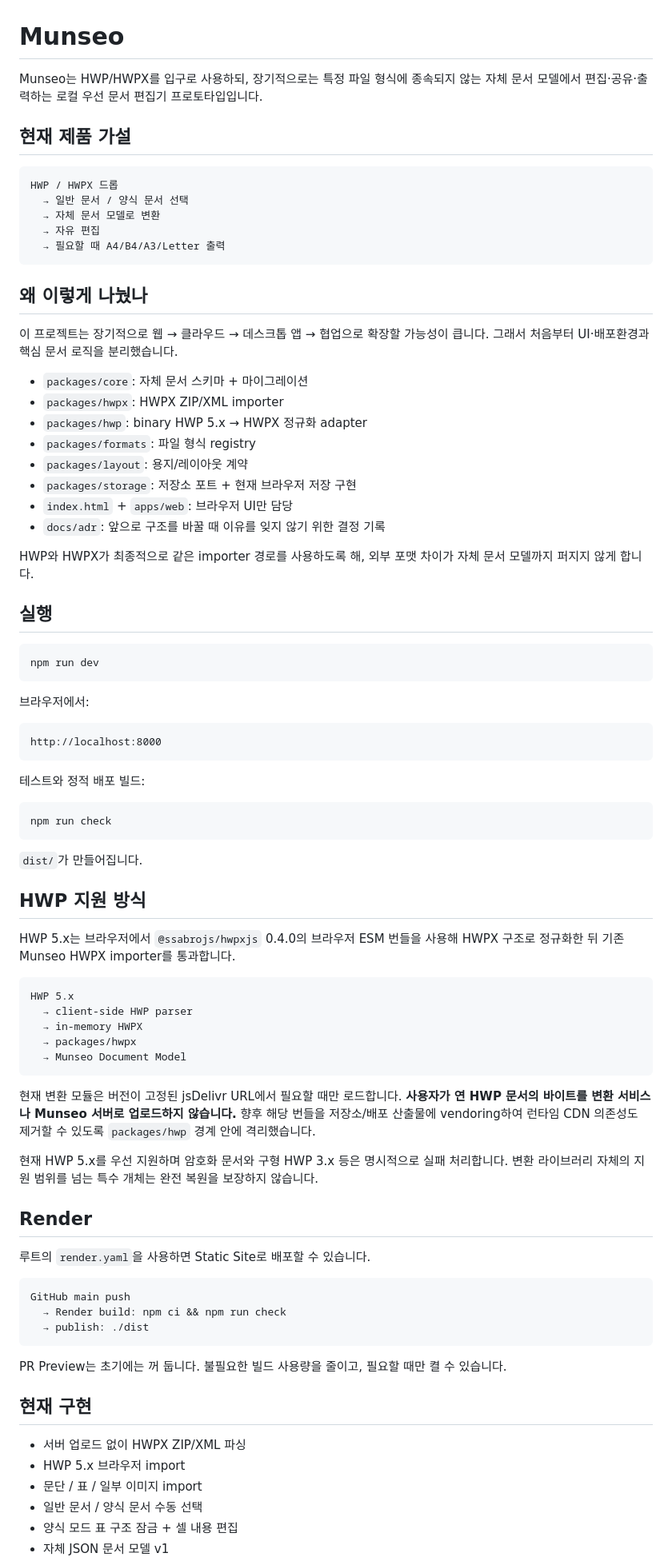
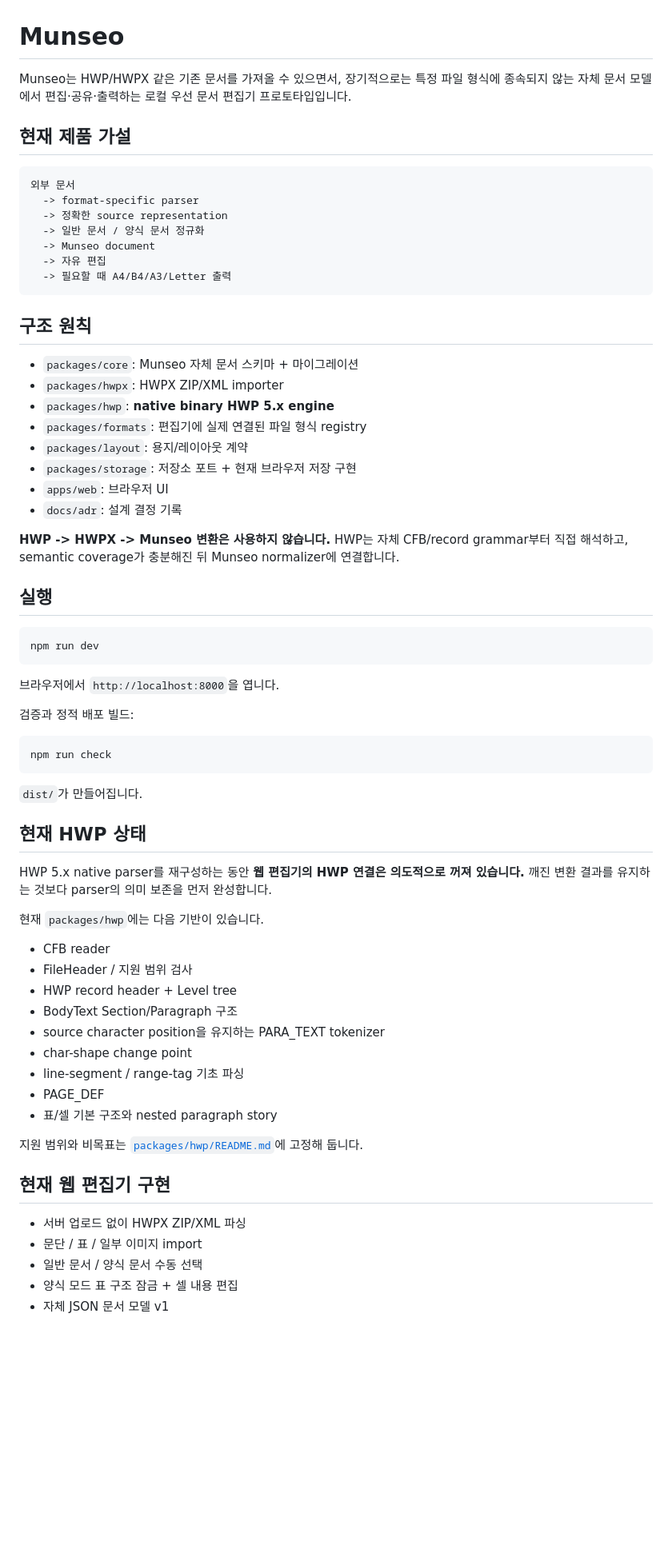
Before and after one commit to kohm0880-svg/munseo, a Markdown page: README.md, the part around one of its changes. Shown at 80% size. Drawn GitHub-style; blank space fills up the shorter version.

Commit message:
docs: remove HWPX bridge design

````diff
--- a/README.md
+++ b/README.md
@@ -1,31 +1,31 @@
 # Munseo
 
-Munseo는 HWP/HWPX를 입구로 사용하되, 장기적으로는 특정 파일 형식에 종속되지 않는 자체 문서 모델에서 편집·공유·출력하는 로컬 우선 문서 편집기 프로토타입입니다.
+Munseo는 HWP/HWPX 같은 기존 문서를 가져올 수 있으면서, 장기적으로는 특정 파일 형식에 종속되지 않는 자체 문서 모델에서 편집·공유·출력하는 로컬 우선 문서 편집기 프로토타입입니다.
 
 ## 현재 제품 가설
 
 ```text
-HWP / HWPX 드롭
-  → 일반 문서 / 양식 문서 선택
-  → 자체 문서 모델로 변환
-  → 자유 편집
-  → 필요할 때 A4/B4/A3/Letter 출력
+외부 문서
+  -> format-specific parser
+  -> 정확한 source representation
+  -> 일반 문서 / 양식 문서 정규화
+  -> Munseo document
+  -> 자유 편집
+  -> 필요할 때 A4/B4/A3/Letter 출력
 ```
 
-## 왜 이렇게 나눴나
+## 구조 원칙
 
-이 프로젝트는 장기적으로 웹 → 클라우드 → 데스크톱 앱 → 협업으로 확장할 가능성이 큽니다. 그래서 처음부터 UI·배포환경과 핵심 문서 로직을 분리했습니다.
-
-- `packages/core`: 자체 문서 스키마 + 마이그레이션
+- `packages/core`: Munseo 자체 문서 스키마 + 마이그레이션
 - `packages/hwpx`: HWPX ZIP/XML importer
-- `packages/hwp`: binary HWP 5.x → HWPX 정규화 adapter
-- `packages/formats`: 파일 형식 registry
+- `packages/hwp`: **native binary HWP 5.x engine**
+- `packages/formats`: 편집기에 실제 연결된 파일 형식 registry
 - `packages/layout`: 용지/레이아웃 계약
 - `packages/storage`: 저장소 포트 + 현재 브라우저 저장 구현
-- `index.html` + `apps/web`: 브라우저 UI만 담당
-- `docs/adr`: 앞으로 구조를 바꿀 때 이유를 잊지 않기 위한 결정 기록
+- `apps/web`: 브라우저 UI
+- `docs/adr`: 설계 결정 기록
 
-HWP와 HWPX가 최종적으로 같은 importer 경로를 사용하도록 해, 외부 포맷 차이가 자체 문서 모델까지 퍼지지 않게 합니다.
+**HWP -> HWPX -> Munseo 변환은 사용하지 않습니다.** HWP는 자체 CFB/record grammar부터 직접 해석하고, semantic coverage가 충분해진 뒤 Munseo normalizer에 연결합니다.
 
 ## 실행
 
@@ -33,13 +33,9 @@ HWP와 HWPX가 최종적으로 같은 importer 경로를 사용하도록 해,
 npm run dev
 ```
 
-브라우저에서:
+브라우저에서 `http://localhost:8000`을 엽니다.
 
-```text
-http://localhost:8000
-```
-
-테스트와 정적 배포 빌드:
+검증과 정적 배포 빌드:
 
 ```bash
 npm run check
@@ -47,38 +43,27 @@ npm run check
 
 `dist/`가 만들어집니다.
 
-## HWP 지원 방식
+## 현재 HWP 상태
 
-HWP 5.x는 브라우저에서 `@ssabrojs/hwpxjs` 0.4.0의 브라우저 ESM 번들을 사용해 HWPX 구조로 정규화한 뒤 기존 Munseo HWPX importer를 통과합니다.
+HWP 5.x native parser를 재구성하는 동안 **웹 편집기의 HWP 연결은 의도적으로 꺼져 있습니다.** 깨진 변환 결과를 유지하는 것보다 parser의 의미 보존을 먼저 완성합니다.
 
-```text
-HWP 5.x
-  → client-side HWP parser
-  → in-memory HWPX
-  → packages/hwpx
-  → Munseo Document Model
-```
+현재 `packages/hwp`에는 다음 기반이 있습니다.
 
-현재 변환 모듈은 버전이 고정된 jsDelivr URL에서 필요할 때만 로드합니다. **사용자가 연 HWP 문서의 바이트를 변환 서비스나 Munseo 서버로 업로드하지 않습니다.** 향후 해당 번들을 저장소/배포 산출물에 vendoring하여 런타임 CDN 의존성도 제거할 수 있도록 `packages/hwp` 경계 안에 격리했습니다.
+- CFB reader
+- FileHeader / 지원 범위 검사
+- HWP record header + Level tree
+- BodyText Section/Paragraph 구조
+- source character position을 유지하는 PARA_TEXT tokenizer
+- char-shape change point
+- line-segment / range-tag 기초 파싱
+- PAGE_DEF
+- 표/셀 기본 구조와 nested paragraph story
 
-현재 HWP 5.x를 우선 지원하며 암호화 문서와 구형 HWP 3.x 등은 명시적으로 실패 처리합니다. 변환 라이브러리 자체의 지원 범위를 넘는 특수 개체는 완전 복원을 보장하지 않습니다.
+지원 범위와 비목표는 [`packages/hwp/README.md`](packages/hwp/README.md)에 고정해 둡니다.
 
-## Render
-
-루트의 `render.yaml`을 사용하면 Static Site로 배포할 수 있습니다.
-
-```text
-GitHub main push
-  → Render build: npm ci && npm run check
-  → publish: ./dist
-```
-
-PR Preview는 초기에는 꺼 둡니다. 불필요한 빌드 사용량을 줄이고, 필요할 때만 켤 수 있습니다.
-
-## 현재 구현
+## 현재 웹 편집기 구현
 
 - 서버 업로드 없이 HWPX ZIP/XML 파싱
-- HWP 5.x 브라우저 import
 - 문단 / 표 / 일부 이미지 import
 - 일반 문서 / 양식 문서 수동 선택
 - 양식 모드 표 구조 잠금 + 셀 내용 편집
````
Also changed, not shown: other parts of README.md (+19 -33 lines).
